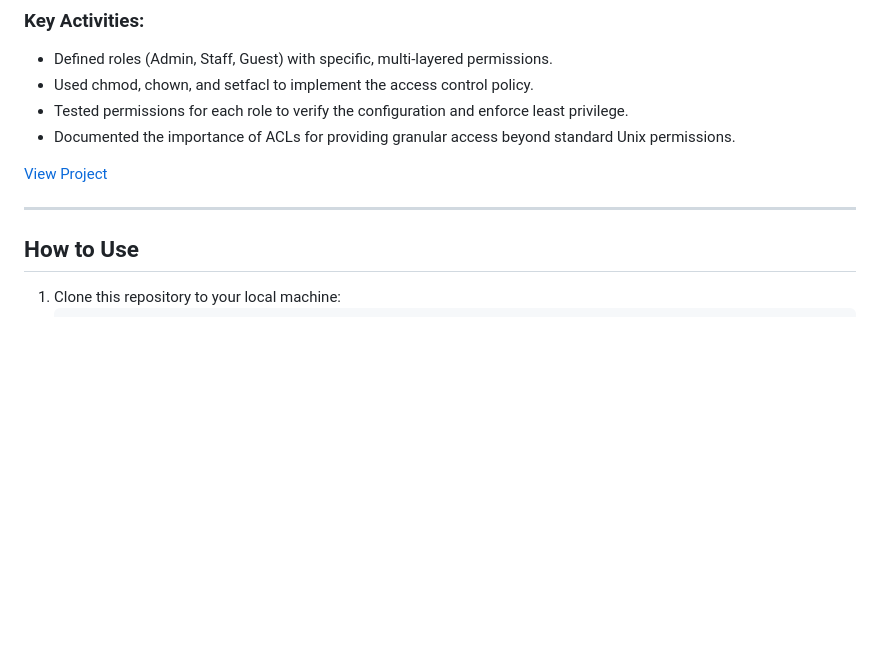
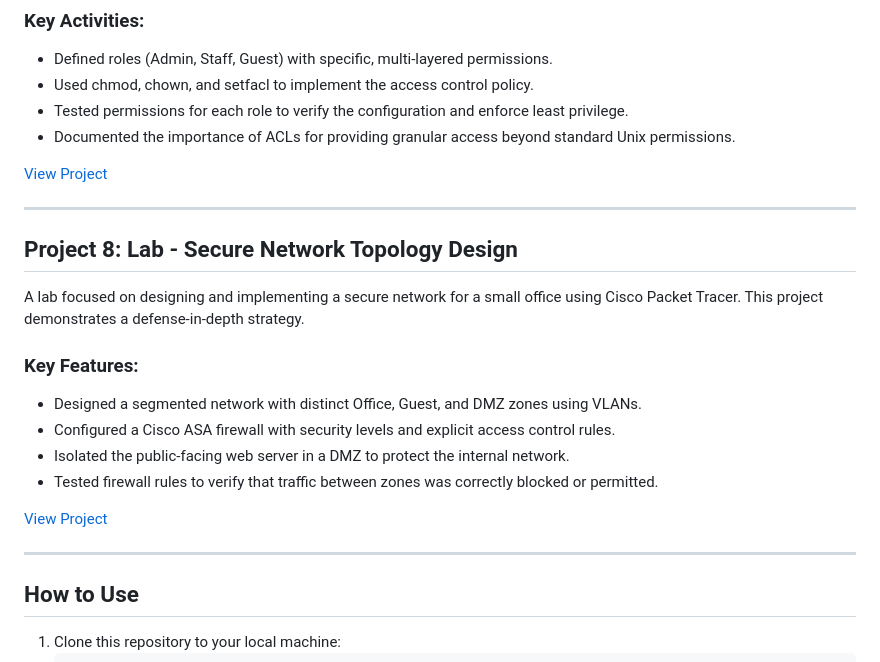
Before and after one commit to adewaleolalekan/cybersecurity, a Markdown page: README.md, the part around the change. GitHub-like rendering; blank space fills up the shorter version.

````diff
--- a/README.md
+++ b/README.md
@@ -96,6 +96,20 @@ A hands-on lab demonstrating the configuration of Role-Based Access Control on a
 [View Project](https://adewaleolalekan.github.io/cybersecurity_portfolio/rbac/)
 
 ---
+
+## Project 8: Lab - Secure Network Topology Design
+A lab focused on designing and implementing a secure network for a small office using Cisco Packet Tracer. This project demonstrates a defense-in-depth strategy.
+
+### Key Features:
+- Designed a segmented network with distinct Office, Guest, and DMZ zones using VLANs.
+- Configured a Cisco ASA firewall with security levels and explicit access control rules.
+- Isolated the public-facing web server in a DMZ to protect the internal network.
+- Tested firewall rules to verify that traffic between zones was correctly blocked or permitted.
+
+[View Project](https://adewaleolalekan.github.io/cybersecurity_portfolio/secure_network/)
+
+---
+
 ## How to Use
 1. Clone this repository to your local machine:
    ```bash
````
